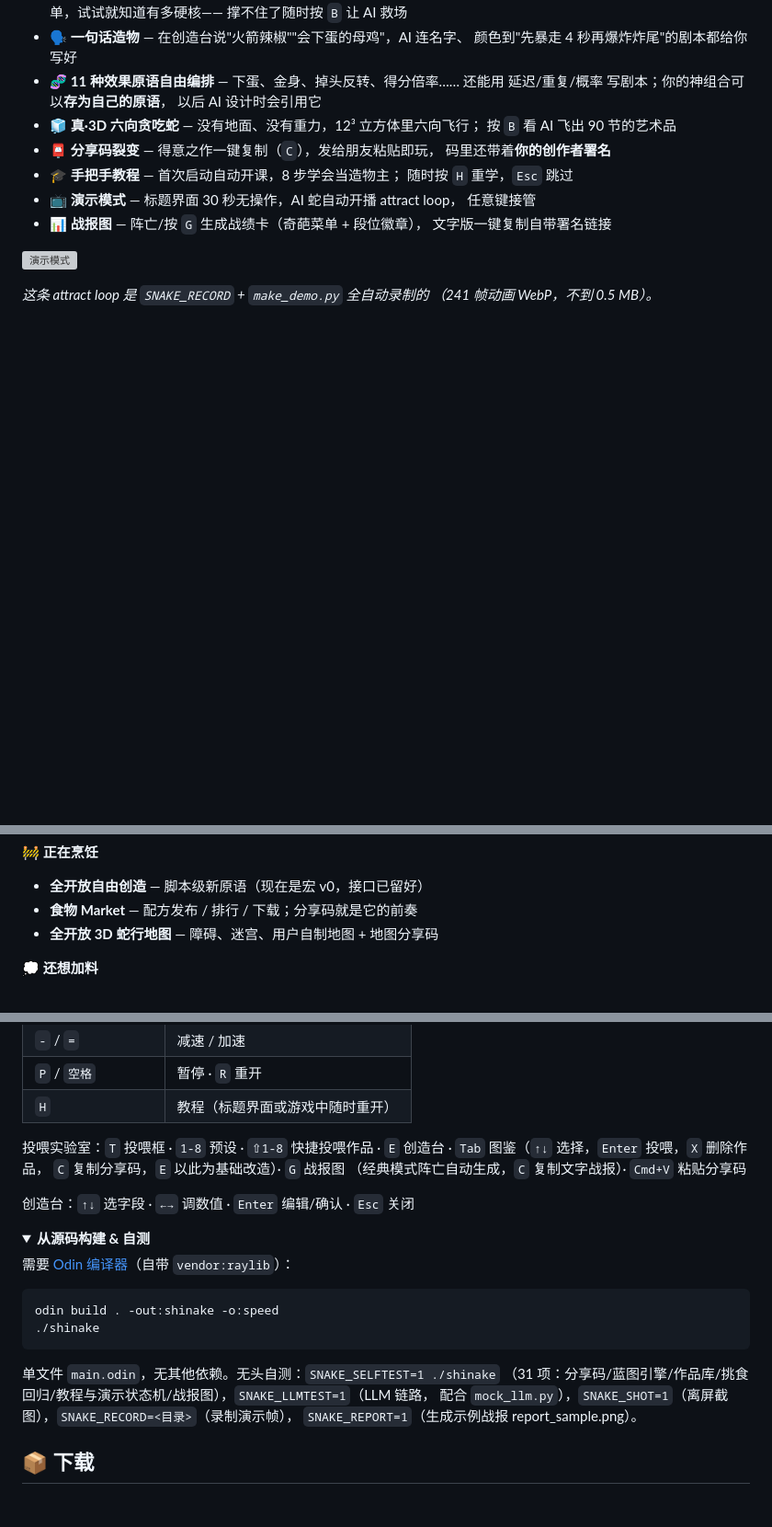
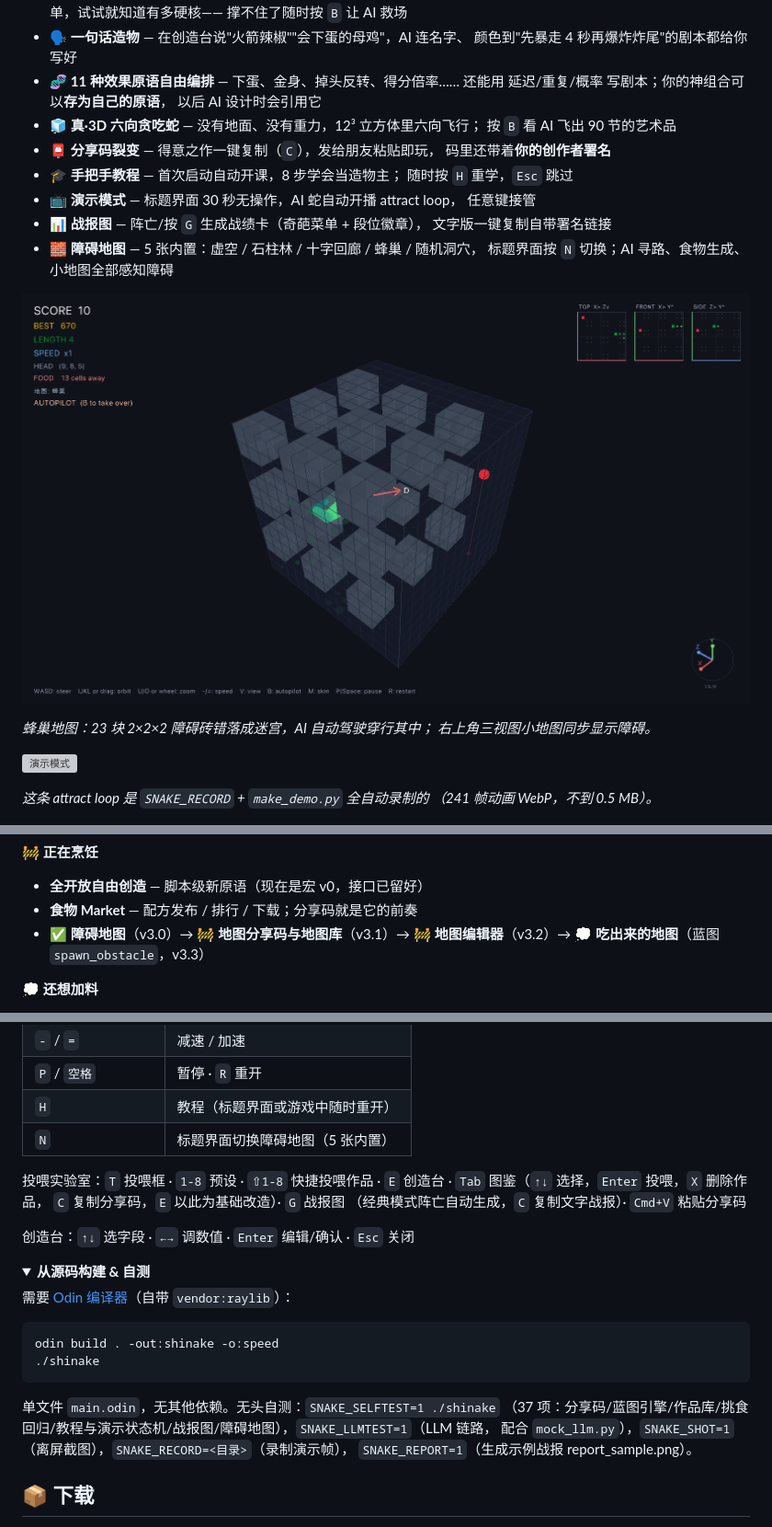
Before and after one commit to vajraimb/Shinake, a Markdown page: README.md, 3 parts joined by grey strips. Shown at 92% size. GitHub-like rendering; pictures changed too: docs/map.png (added); folded sections open; blank space fills up the shorter version; grey boxes are pictures that could not be loaded.

````diff
--- a/README.md
+++ b/README.md
@@ -47,6 +47,13 @@
   任意键接管
 - 📊 **战报图** — 阵亡/按 `G` 生成战绩卡（奇葩菜单 + 段位徽章），
   文字版一键复制自带署名链接
+- 🧱 **障碍地图** — 5 张内置：虚空 / 石柱林 / 十字回廊 / 蜂巢 / 随机洞穴，
+  标题界面按 `N` 切换；AI 寻路、食物生成、小地图全部感知障碍
+
+![障碍地图 · 蜂巢](docs/map.png)
+
+*蜂巢地图：23 块 2×2×2 障碍砖错落成迷宫，AI 自动驾驶穿行其中；
+右上角三视图小地图同步显示障碍。*
 
 ![演示模式](docs/attract.webp)
 
@@ -77,7 +84,8 @@
 
 - **全开放自由创造** — 脚本级新原语（现在是宏 v0，接口已留好）
 - **食物 Market** — 配方发布 / 排行 / 下载；分享码就是它的前奏
-- **全开放 3D 蛇行地图** — 障碍、迷宫、用户自制地图 + 地图分享码
+- ✅ **障碍地图**（v3.0）→ 🚧 **地图分享码与地图库**（v3.1）→
+  🚧 **地图编辑器**（v3.2）→ 💭 **吃出来的地图**（蓝图 `spawn_obstacle`，v3.3）
 
 **💭 还想加料**
 
@@ -145,6 +153,7 @@ python3 make_demo.py /tmp/shinake_rec/frames docs/attract.webp --fps 10
 | `-` / `=` | 减速 / 加速 |
 | `P` / `空格` | 暂停 · `R` 重开 |
 | `H` | 教程（标题界面或游戏中随时重开） |
+| `N` | 标题界面切换障碍地图（5 张内置） |
 
 投喂实验室：`T` 投喂框 · `1-8` 预设 · `⇧1-8` 快捷投喂作品 ·
 `E` 创造台 · `Tab` 图鉴（`↑↓` 选择，`Enter` 投喂，`X` 删除作品，
@@ -165,7 +174,7 @@ odin build . -out:shinake -o:speed
 ```
 
 单文件 `main.odin`，无其他依赖。无头自测：`SNAKE_SELFTEST=1 ./shinake`
-（31 项：分享码/蓝图引擎/作品库/挑食回归/教程与演示状态机/战报图），`SNAKE_LLMTEST=1`（LLM 链路，
+（37 项：分享码/蓝图引擎/作品库/挑食回归/教程与演示状态机/战报图/障碍地图），`SNAKE_LLMTEST=1`（LLM 链路，
 配合 `mock_llm.py`），`SNAKE_SHOT=1`（离屏截图），`SNAKE_RECORD=<目录>`（录制演示帧），
 `SNAKE_REPORT=1`（生成示例战报 report_sample.png）。
 </details>
````
Also changed, not shown: README_EN.md (+14 -4 lines), 1 other file.
